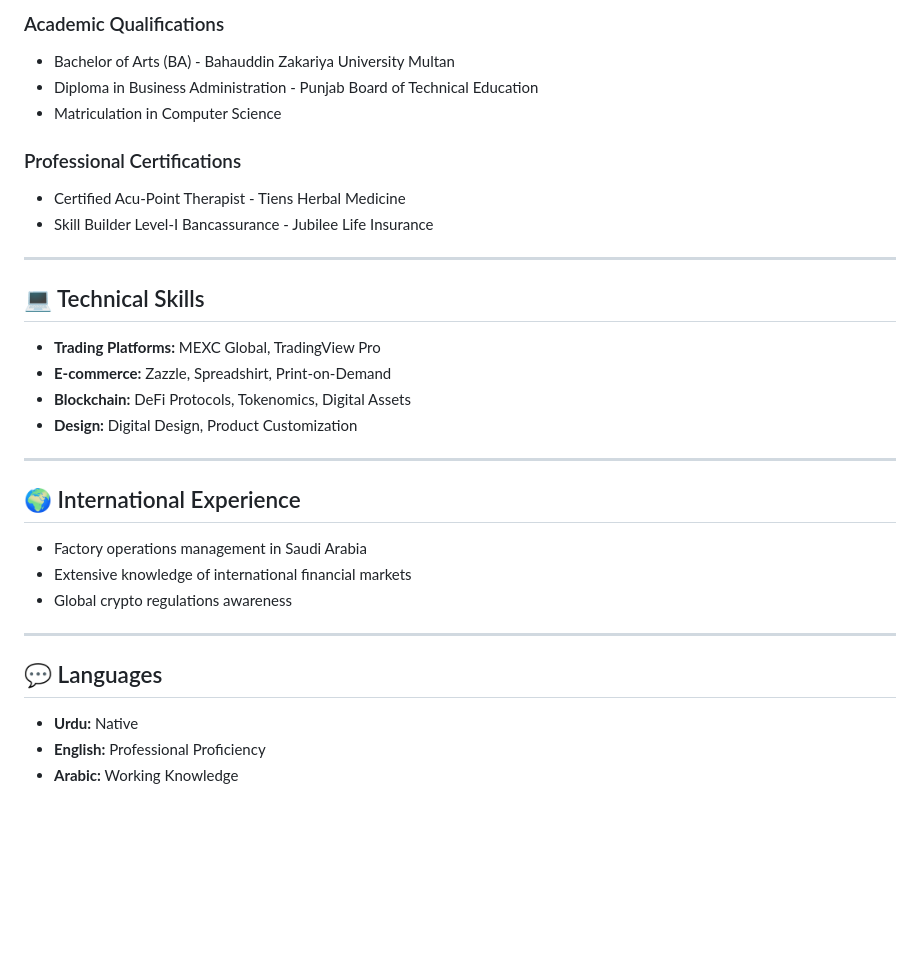
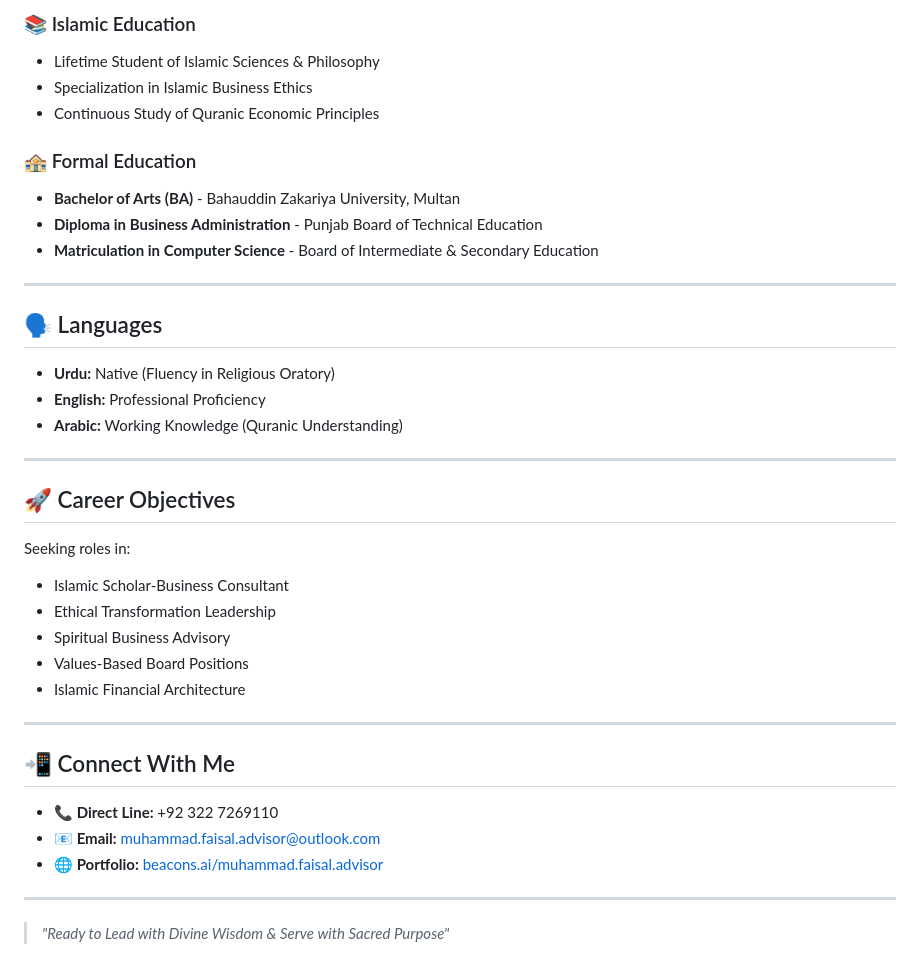
Before and after one commit to MuhammadFaisalAdvisor/MUHAMMAD_FAISAL-CV, a Markdown page: README.md, the part around one of its changes. Rendered like a GitHub page; blank space fills up the shorter version.

```diff
--- a/README.md
+++ b/README.md
@@ -62,31 +70,40 @@ Innovative Web3 Financial Architect with 5+ years of expertise in blockchain-bas
 
-### Academic Qualifications
-- Bachelor of Arts (BA) - Bahauddin Zakariya University Multan
-- Diploma in Business Administration - Punjab Board of Technical Education
-- Matriculation in Computer Science
+### 📚 Islamic Education
+- Lifetime Student of Islamic Sciences & Philosophy
+- Specialization in Islamic Business Ethics
+- Continuous Study of Quranic Economic Principles
 
-### Professional Certifications
-- Certified Acu-Point Therapist - Tiens Herbal Medicine
-- Skill Builder Level-I Bancassurance - Jubilee Life Insurance
+### 🏤 Formal Education
+- **Bachelor of Arts (BA)** - Bahauddin Zakariya University, Multan
+- **Diploma in Business Administration** - Punjab Board of Technical Education
+- **Matriculation in Computer Science** - Board of Intermediate & Secondary Education
 
 ---
 
-## 💻 Technical Skills
-- **Trading Platforms:** MEXC Global, TradingView Pro
-- **E-commerce:** Zazzle, Spreadshirt, Print-on-Demand
-- **Blockchain:** DeFi Protocols, Tokenomics, Digital Assets
-- **Design:** Digital Design, Product Customization
+## 🗣️ Languages
+- **Urdu:** Native (Fluency in Religious Oratory)
+- **English:** Professional Proficiency
+- **Arabic:** Working Knowledge (Quranic Understanding)
 
 ---
 
-## 🌍 International Experience
-- Factory operations management in Saudi Arabia
-- Extensive knowledge of international financial markets
-- Global crypto regulations awareness
+## 🚀 Career Objectives
+
+Seeking roles in:
+- Islamic Scholar-Business Consultant
+- Ethical Transformation Leadership
+- Spiritual Business Advisory
+- Values-Based Board Positions
+- Islamic Financial Architecture
 
 ---
 
-## 💬 Languages
-- **Urdu:** Native
-- **English:** Professional Proficiency
-- **Arabic:** Working Knowledge
+## 📲 Connect With Me
+
+- **📞 Direct Line:** +92 322 7269110
+- **📧 Email:** muhammad.faisal.advisor@outlook.com
+- **🌐 Portfolio:** [beacons.ai/muhammad.faisal.advisor](https://beacons.ai/muhammad.faisal.advisor)
+
+---
+
+> *"Ready to Lead with Divine Wisdom & Serve with Sacred Purpose"*
```
Also changed, not shown: other parts of README.md (+45 -37 lines).
